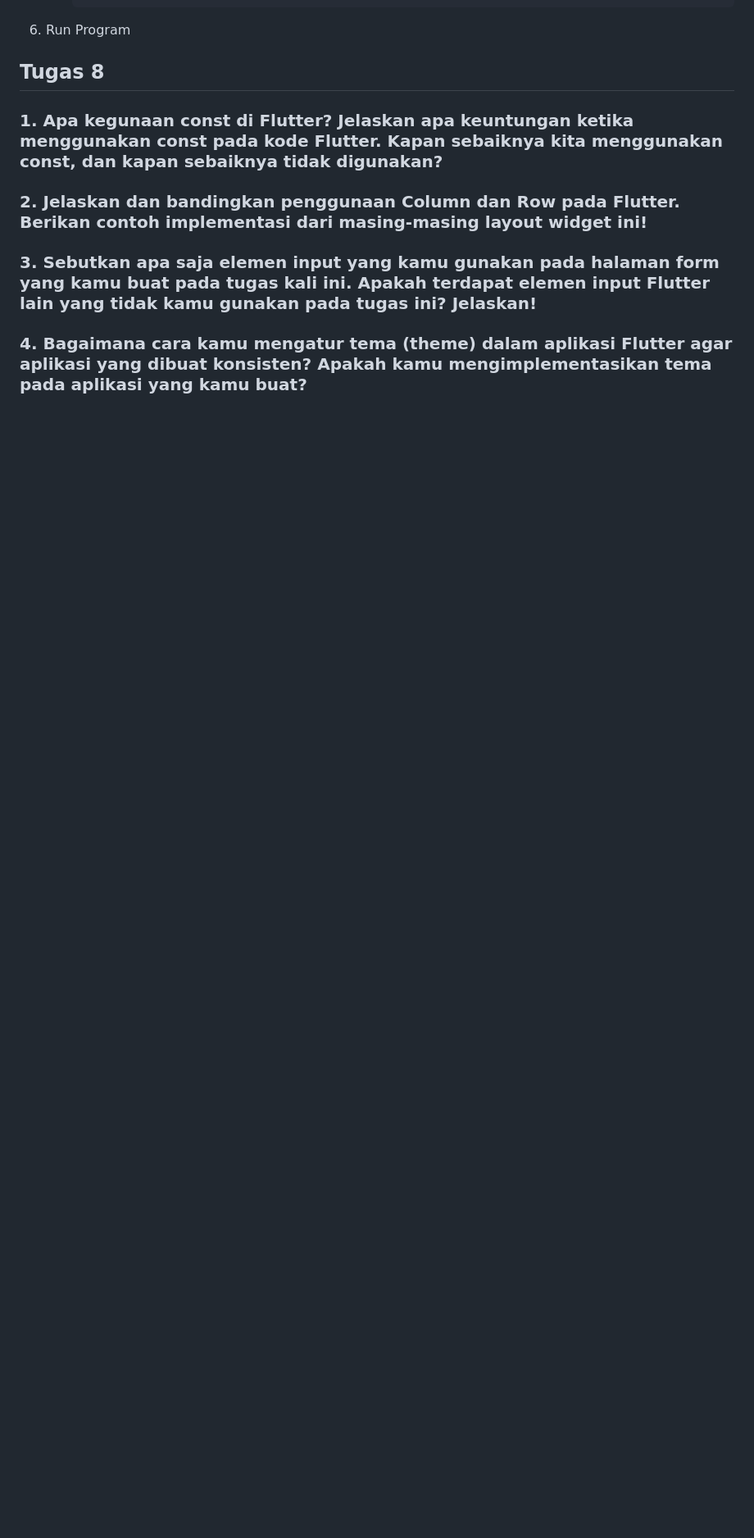
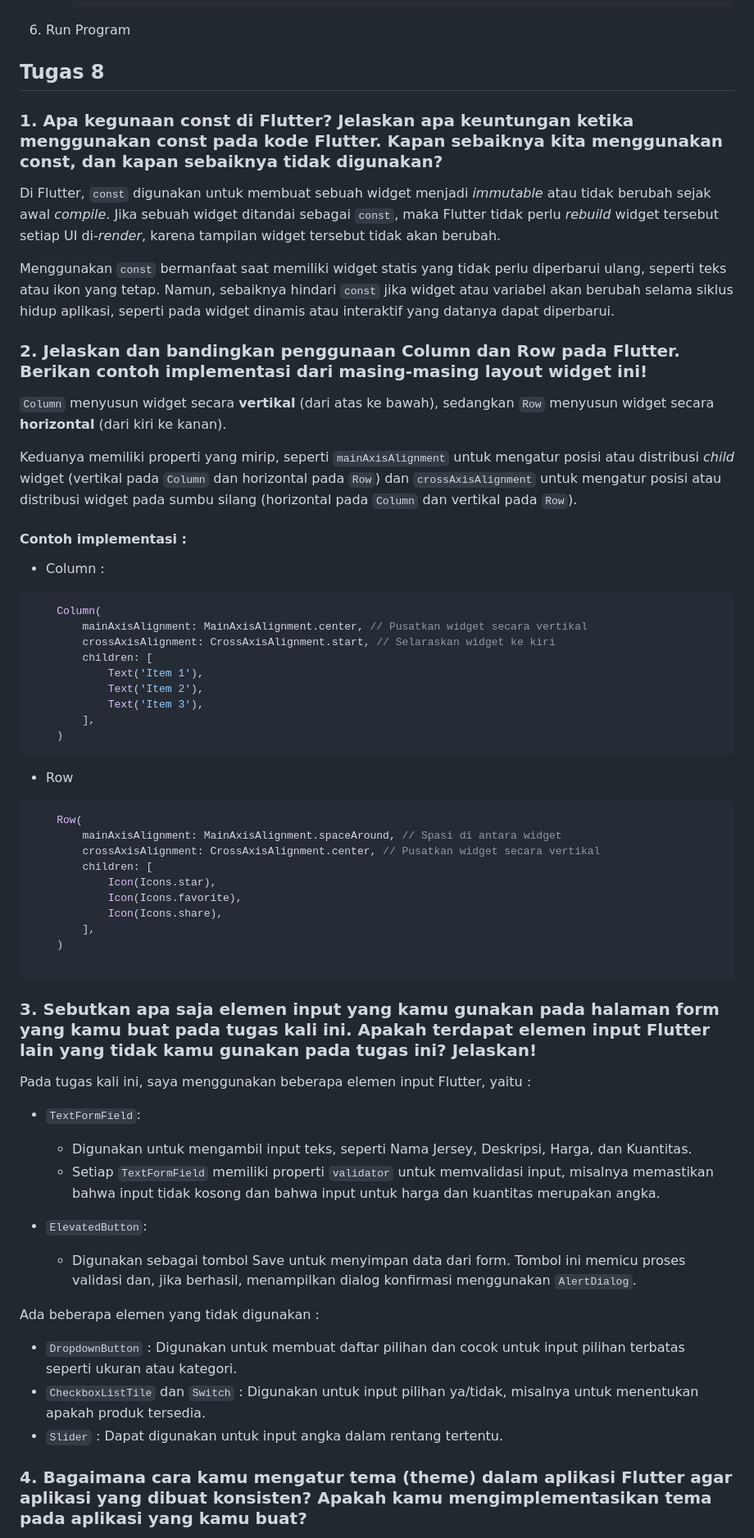
Before and after one commit to farrellzidane/JerseyVault-mobile, a Markdown page: README.md, the part around one of its changes. Shown at 82% size. Drawn GitHub-style; blank space fills up the shorter version.

Commit message:
Updated README Tugas 8

````diff
--- a/README.md
+++ b/README.md
@@ -326,10 +326,55 @@ Contoh kode :
 ## Tugas 8
 
 ### 1. Apa kegunaan const di Flutter? Jelaskan apa keuntungan ketika menggunakan const pada kode Flutter. Kapan sebaiknya kita menggunakan const, dan kapan sebaiknya tidak digunakan?
+Di Flutter, `const` digunakan untuk membuat sebuah widget menjadi *immutable* atau tidak berubah sejak awal *compile*. Jika sebuah widget ditandai sebagai `const`, maka Flutter tidak perlu *rebuild* widget tersebut setiap UI di-*render*, karena tampilan widget tersebut tidak akan berubah.
+
+Menggunakan `const` bermanfaat saat memiliki widget statis yang tidak perlu diperbarui ulang, seperti teks atau ikon yang tetap. Namun, sebaiknya hindari `const` jika widget atau variabel akan berubah selama siklus hidup aplikasi, seperti pada widget dinamis atau interaktif yang datanya dapat diperbarui.
 
 ### 2. Jelaskan dan bandingkan penggunaan Column dan Row pada Flutter. Berikan contoh implementasi dari masing-masing layout widget ini!
+`Column` menyusun widget secara **vertikal** (dari atas ke bawah), sedangkan `Row` menyusun widget secara **horizontal** (dari kiri ke kanan).
 
+Keduanya memiliki properti yang mirip, seperti `mainAxisAlignment` untuk mengatur posisi atau distribusi *child* widget (vertikal pada `Column` dan horizontal pada `Row`) dan `crossAxisAlignment` untuk mengatur posisi atau distribusi widget pada sumbu silang (horizontal pada `Column` dan vertikal pada `Row`).
+
+#### Contoh implementasi :
+- Column :
+```dart
+    Column(
+        mainAxisAlignment: MainAxisAlignment.center, // Pusatkan widget secara vertikal
+        crossAxisAlignment: CrossAxisAlignment.start, // Selaraskan widget ke kiri
+        children: [
+            Text('Item 1'),
+            Text('Item 2'),
+            Text('Item 3'),
+        ],
+    )
+```
+
+- Row
+```dart
+    Row(
+        mainAxisAlignment: MainAxisAlignment.spaceAround, // Spasi di antara widget
+        crossAxisAlignment: CrossAxisAlignment.center, // Pusatkan widget secara vertikal
+        children: [
+            Icon(Icons.star),
+            Icon(Icons.favorite),
+            Icon(Icons.share),
+        ],
+    )
+
+```
 ### 3. Sebutkan apa saja elemen input yang kamu gunakan pada halaman form yang kamu buat pada tugas kali ini. Apakah terdapat elemen input Flutter lain yang tidak kamu gunakan pada tugas ini? Jelaskan!
+Pada tugas kali ini, saya menggunakan beberapa elemen input Flutter, yaitu :
+- `TextFormField`:
+    - Digunakan untuk mengambil input teks, seperti Nama Jersey, Deskripsi, Harga, dan Kuantitas.
+    - Setiap `TextFormField` memiliki properti `validator` untuk memvalidasi input, misalnya memastikan bahwa input tidak kosong dan bahwa input untuk harga dan kuantitas merupakan angka.
+
+- `ElevatedButton`:
+    - Digunakan sebagai tombol Save untuk menyimpan data dari form. Tombol ini memicu proses validasi dan, jika berhasil, menampilkan dialog konfirmasi menggunakan `AlertDialog`.
+
+Ada beberapa elemen yang tidak digunakan :
+- `DropdownButton` : Digunakan untuk membuat daftar pilihan dan cocok untuk input pilihan terbatas seperti ukuran atau kategori.
+- `CheckboxListTile` dan `Switch` : Digunakan untuk input pilihan ya/tidak, misalnya untuk menentukan apakah produk tersedia.
+- `Slider` : Dapat digunakan untuk input angka dalam rentang tertentu.
 
 ### 4. Bagaimana cara kamu mengatur tema (theme) dalam aplikasi Flutter agar aplikasi yang dibuat konsisten? Apakah kamu mengimplementasikan tema pada aplikasi yang kamu buat?
 
````
Also changed, not shown: other parts of README.md (+6 -0 lines).
